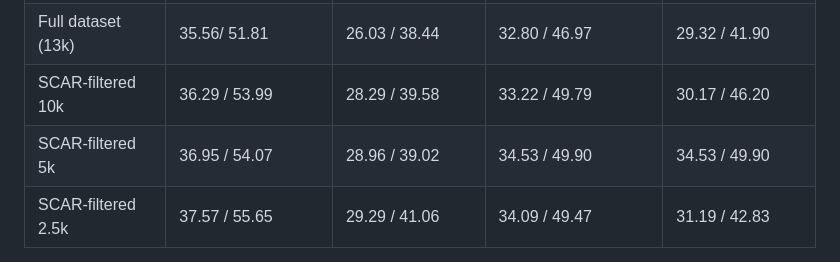
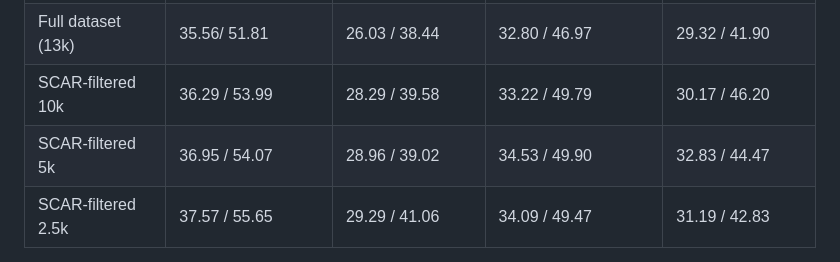
Before and after one commit to zhuang-li/SCAR, a Markdown page: README.md, the part around the change. GitHub-like rendering.

Commit message:
Update README.md
fix the typo

```diff
--- a/README.md
+++ b/README.md
@@ -146,7 +146,7 @@ The official checkpoint [allenai/OLMo-7B-SFT](https://huggingface.co/allenai/OLM
 |                    | Pass@1 / Pass@10                                   | Pass@1 / Pass@10                                 | Pass@1 / Pass@10                                 | Pass@1 / Pass@10               |
 | Full dataset (13k) | 35.56/ 51.81 | 26.03    / 38.44             | 32.80   / 46.97      | 29.32                  / 41.90 |
 | SCAR-filtered 10k  | 36.29 / 53.99    | 28.29      / 39.58       | 33.22     / 49.79   | 30.17       / 46.20            |
-| SCAR-filtered 5k   | 36.95    / 54.07    | 28.96     / 39.02    | 34.53  / 49.90 | 34.53      / 49.90             |
+| SCAR-filtered 5k   | 36.95    / 54.07    | 28.96     / 39.02    | 34.53  / 49.90 | 32.83      / 44.47             |
 | SCAR-filtered 2.5k | 37.57 / 55.65 | 29.29   / 41.06 | 34.09  / 49.47 | 31.19   / 42.83                |
 
 The official checkpoint ['bigcode/octocoder'](https://huggingface.co/bigcode/octocoder) is the ['bigcode/starcoder'](https://huggingface.co/bigcode/starcoder) fine-tuned on 13k data from ['bigcode/guanaco-commits'](https://huggingface.co/datasets/bigcode/guanaco-commits). We evaluated the performance using the [bigcode-evaluation-harness](https://github.com/bigcode-project/bigcode-evaluation-harness). The performance of 'bigcode/octocoder' is obtained from the ['bigcode/bigcode-models-leaderboard'](https://huggingface.co/spaces/bigcode/bigcode-models-leaderboard/tree/main/community_results/bigcode_octocoder_loubnabnl/metrics_octocoder). We evaluated models on four datasets in four programming languages (Python, Java, C++, and JavaScript) and reported two execution accuracies (Pass@1 and Pass@10) for each dataset. We evaluated the performance of the model trained with SCAR-filtered data with 10k, 5k, and 2.5k instruction-answer pairs.
```
